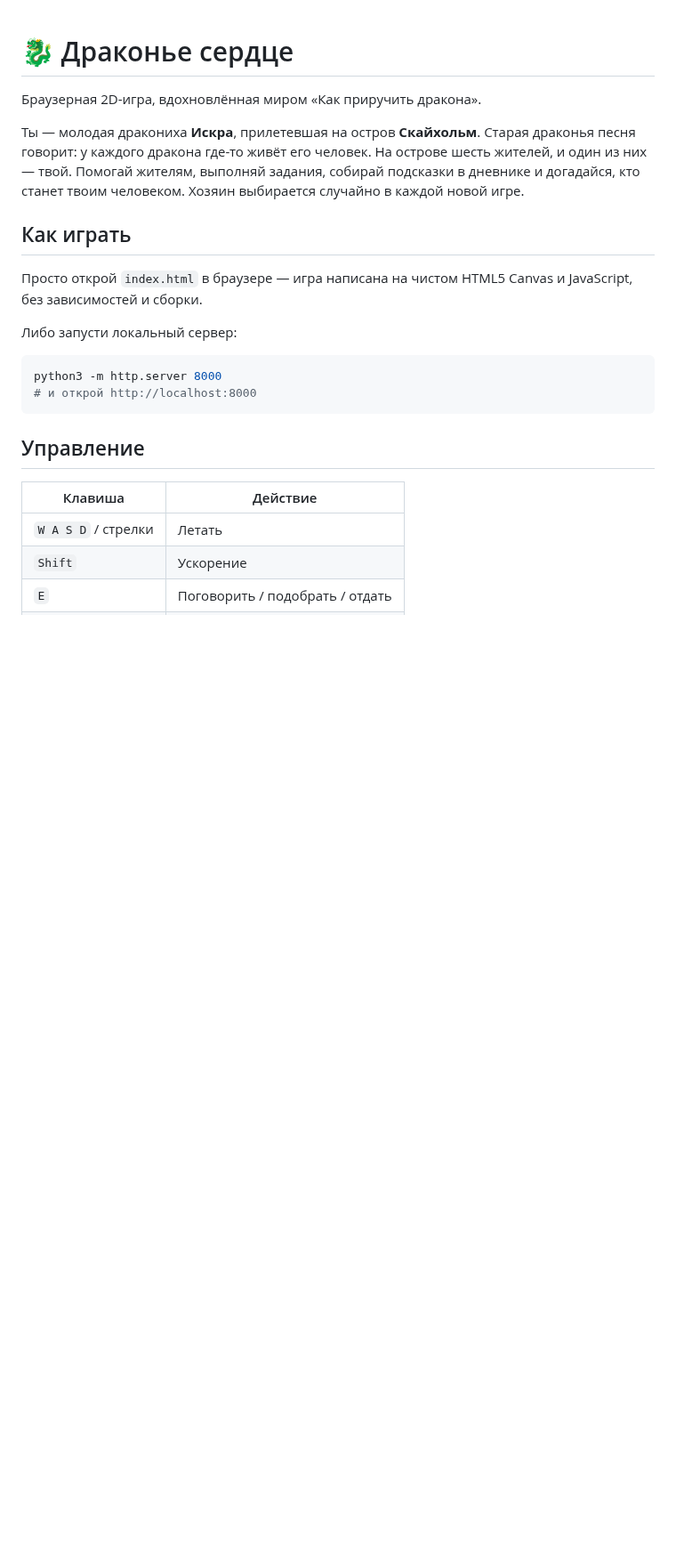
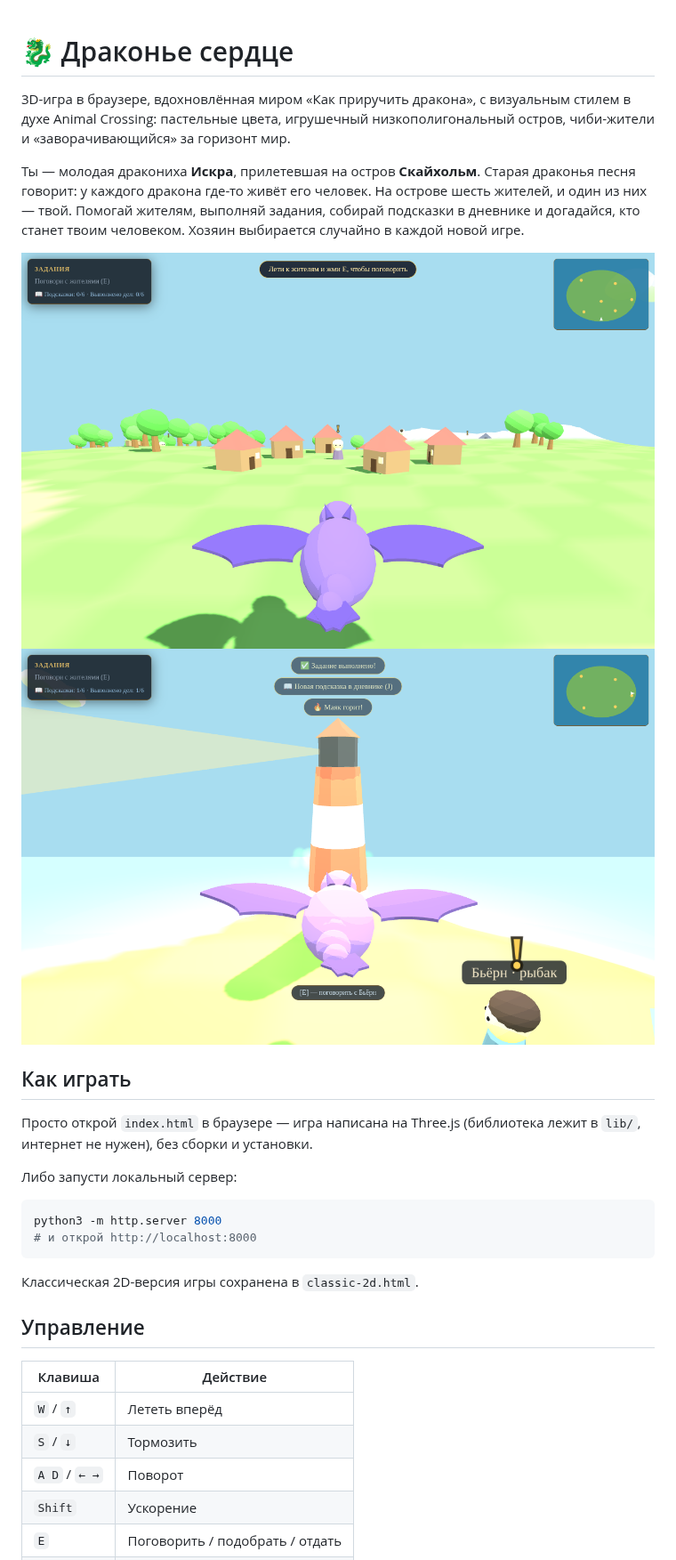
Before and after one commit to tomilov-sergei/game, a Markdown page: README.md, the part around one of its changes. Shown at 89% size. Drawn GitHub-style; pictures changed too: docs/screenshot-lighthouse.png (added), docs/screenshot-village.png (added); blank space fills up the shorter version.

````diff
--- a/README.md
+++ b/README.md
@@ -1,6 +1,8 @@
 # 🐉 Драконье сердце
 
-Браузерная 2D-игра, вдохновлённая миром «Как приручить дракона».
+3D-игра в браузере, вдохновлённая миром «Как приручить дракона»,
+с визуальным стилем в духе Animal Crossing: пастельные цвета, игрушечный
+низкополигональный остров, чиби-жители и «заворачивающийся» за горизонт мир.
 
 Ты — молодая дракониха **Искра**, прилетевшая на остров **Скайхольм**. Старая
 драконья песня говорит: у каждого дракона где-то живёт его человек. На острове
@@ -8,10 +10,13 @@
 собирай подсказки в дневнике и догадайся, кто станет твоим человеком.
 Хозяин выбирается случайно в каждой новой игре.
 
+![Деревня Скайхольма](docs/screenshot-village.png)
+![Зажжённый маяк](docs/screenshot-lighthouse.png)
+
 ## Как играть
 
-Просто открой `index.html` в браузере — игра написана на чистом HTML5 Canvas
-и JavaScript, без зависимостей и сборки.
+Просто открой `index.html` в браузере — игра написана на Three.js
+(библиотека лежит в `lib/`, интернет не нужен), без сборки и установки.
 
 Либо запусти локальный сервер:
 
@@ -20,11 +25,15 @@ python3 -m http.server 8000
 # и открой http://localhost:8000
 ```
 
+Классическая 2D-версия игры сохранена в `classic-2d.html`.
+
 ## Управление
 
 | Клавиша | Действие |
 |---|---|
-| `W A S D` / стрелки | Летать |
+| `W` / `↑` | Лететь вперёд |
+| `S` / `↓` | Тормозить |
+| `A D` / `← →` | Поворот |
 | `Shift` | Ускорение |
 | `E` | Поговорить / подобрать / отдать |
 | `Пробел` | Огненное дыхание |
````
Also changed, not shown: other parts of README.md (+10 -0 lines), 3 other files.
